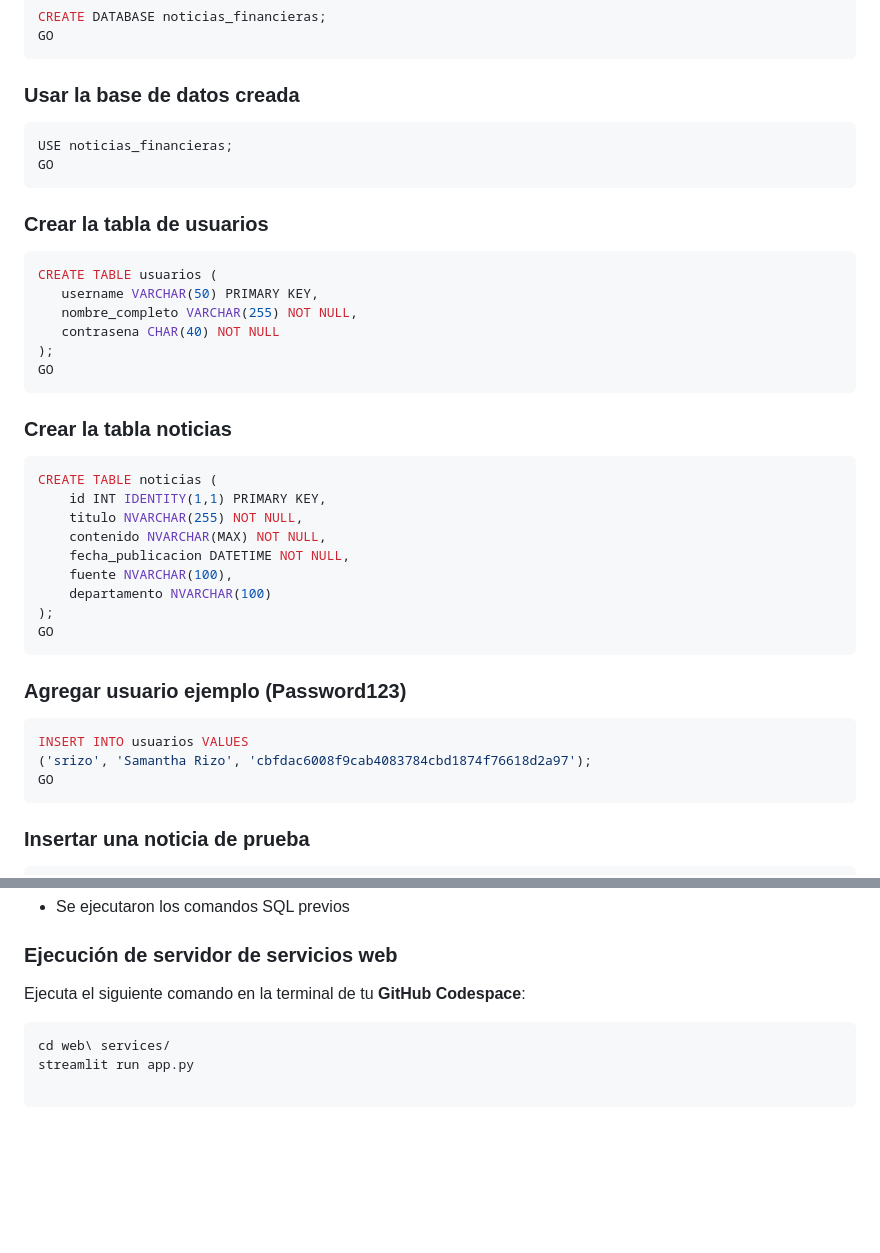
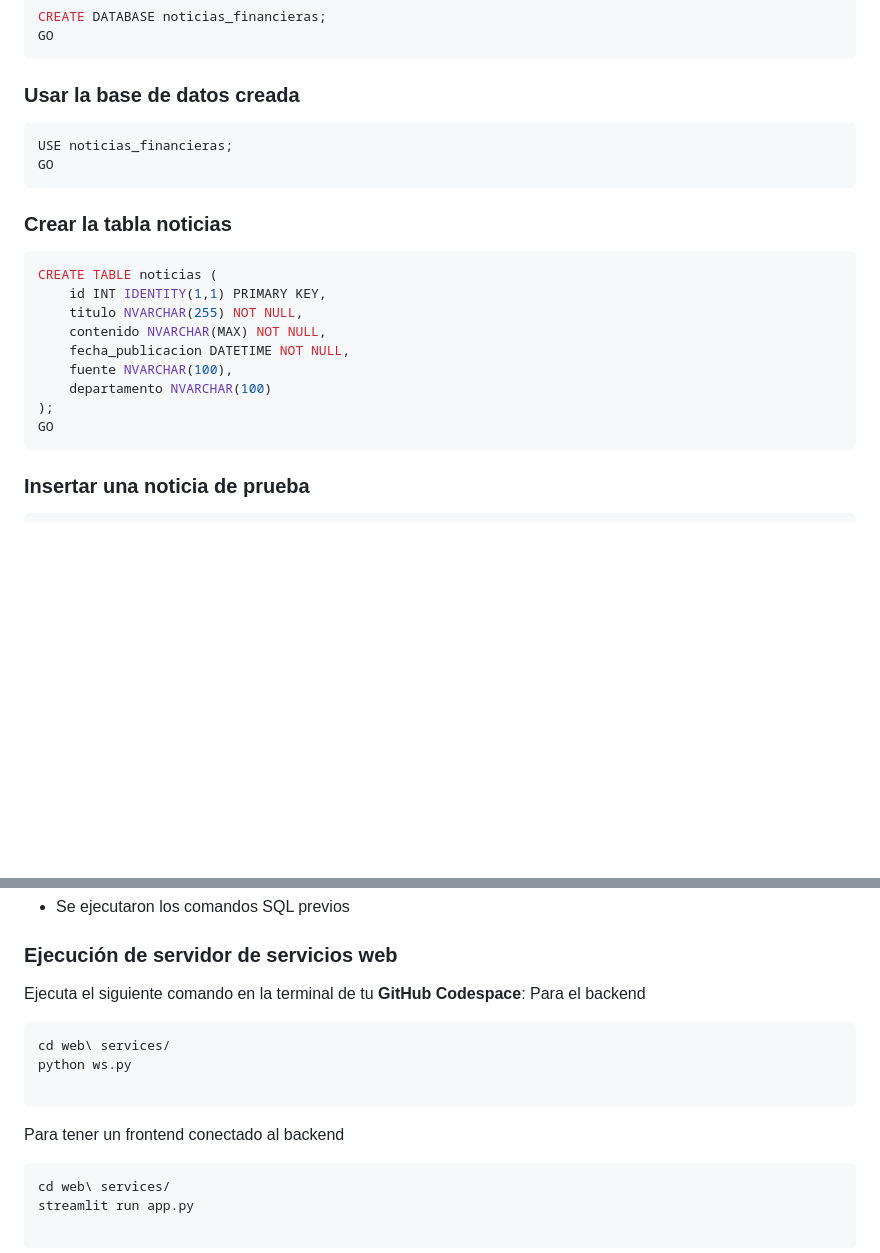
Before and after one commit to SamanthaRizo/demo_backend, a Markdown page: README.md, 2 parts joined by grey strips. Rendered like a GitHub page; blank space fills up the shorter version.

````diff
--- a/README.md
+++ b/README.md
@@ -49,16 +49,6 @@ USE noticias_financieras;
 GO
 ```
 
-### Crear la tabla de usuarios
-```sh
-CREATE TABLE usuarios (
-   username VARCHAR(50) PRIMARY KEY,
-   nombre_completo VARCHAR(255) NOT NULL,
-   contrasena CHAR(40) NOT NULL
-);
-GO
-```
-
 ### Crear la tabla noticias
 ```sh
 CREATE TABLE noticias (
@@ -71,12 +61,7 @@ CREATE TABLE noticias (
 );
 GO
 ```
-###  Agregar usuario ejemplo (Password123)
-```sh
-INSERT INTO usuarios VALUES
-('srizo', 'Samantha Rizo', 'cbfdac6008f9cab4083784cbd1874f76618d2a97');
-GO
-```
+
 
 ###  Insertar una noticia de prueba
 ```sh
@@ -106,7 +91,13 @@ pip install pymssql flask flask-cors requests
 ### Ejecución de servidor de servicios web
 
 Ejecuta el siguiente comando en la terminal de tu **GitHub Codespace**:
+Para el backend
+```sh
+cd web\ services/
+python ws.py
 
+```
+Para tener un frontend conectado al backend
 ```sh
 cd web\ services/
 streamlit run app.py
````
